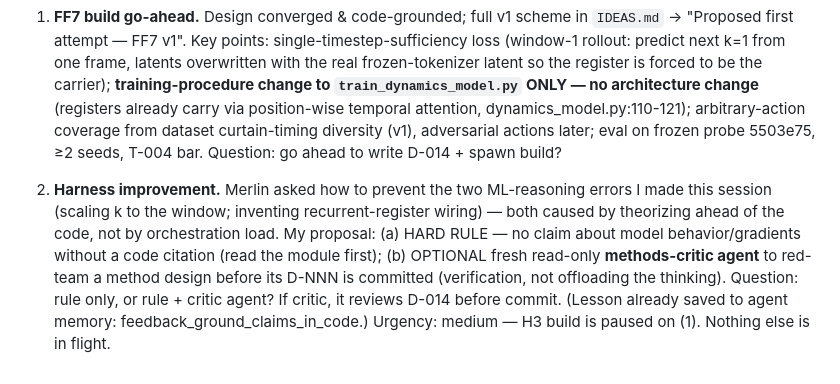
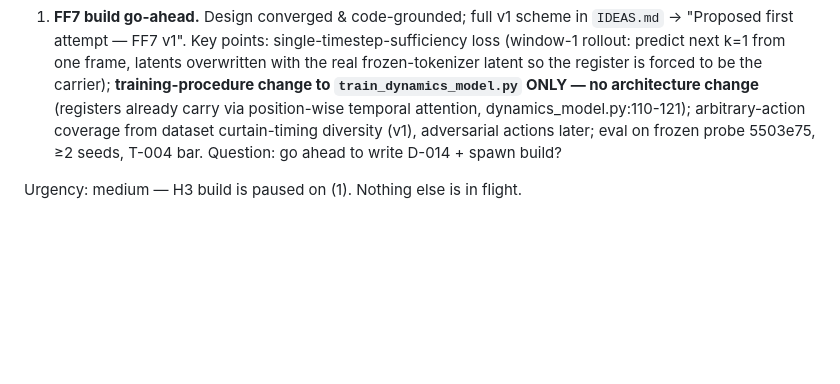
Before and after one commit to Merlin-Richter/dreamerv4-tests, a Markdown page: ESCALATIONS.md, the part around the change. Rendered like a GitHub page; blank space fills up the shorter version.

```diff
--- a/ESCALATIONS.md
+++ b/ESCALATIONS.md
@@ -184,12 +184,4 @@ Merlin in live dialogue. Recorded here so a fresh session resumes without re-lit
    coverage from dataset curtain-timing diversity (v1), adversarial actions later; eval on
    frozen probe 5503e75, ≥2 seeds, T-004 bar. Question: go ahead to write D-014 + spawn build?
 
-2. **Harness improvement.** Merlin asked how to prevent the two ML-reasoning errors I made
-   this session (scaling k to the window; inventing recurrent-register wiring) — both caused
-   by theorizing ahead of the code, not by orchestration load. My proposal: (a) HARD RULE —
-   no claim about model behavior/gradients without a code citation (read the module first);
-   (b) OPTIONAL fresh read-only **methods-critic agent** to red-team a method design before
-   its D-NNN is committed (verification, not offloading the thinking). Question: rule only,
-   or rule + critic agent? If critic, it reviews D-014 before commit.
-   (Lesson already saved to agent memory: feedback_ground_claims_in_code.)
 Urgency: medium — H3 build is paused on (1). Nothing else is in flight.
```
Also changed, not shown: .claude/agents/research-orchestrator.md (+8 -3 lines).
